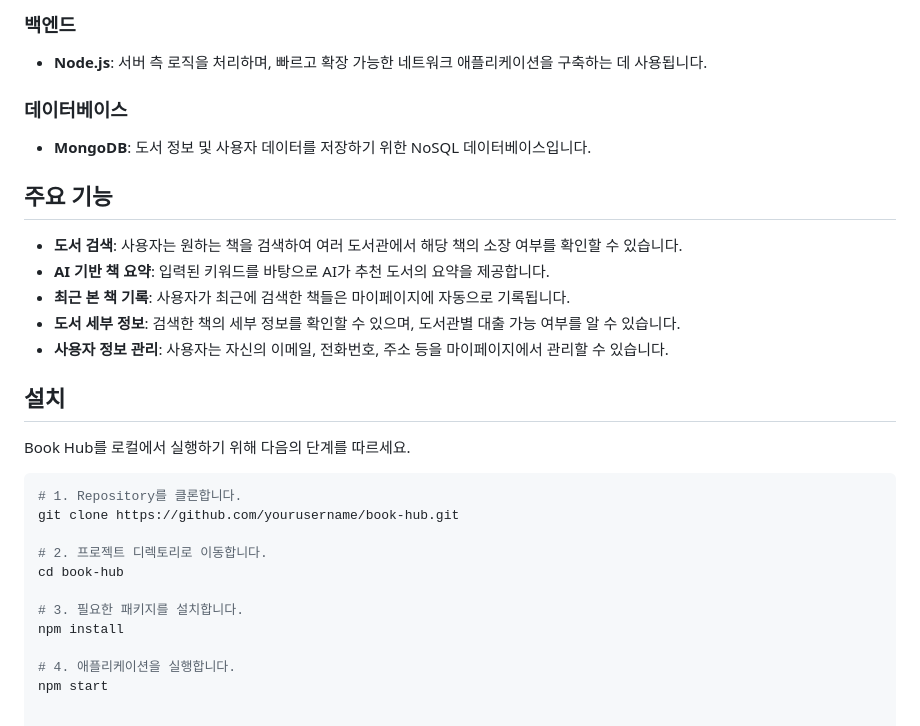
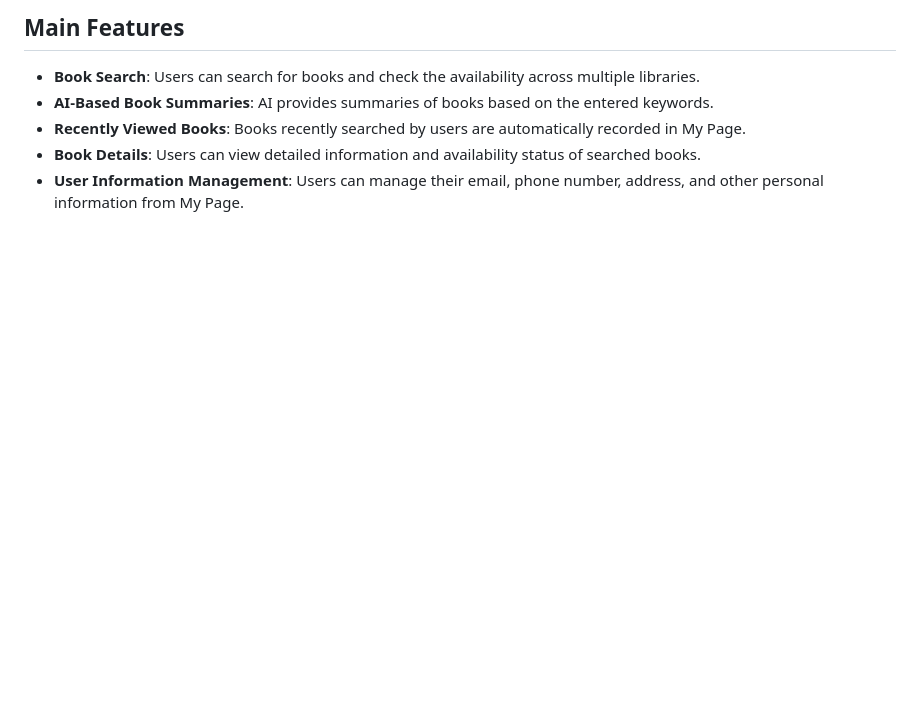
Before and after one commit to KJWoo99/BookHub, a Markdown page: README.md, the part around one of its changes. GitHub-like rendering; blank space fills up the shorter version.

````diff
--- a/README.md
+++ b/README.md
@@ -64,29 +55,7 @@ Book Hub는 다음과 같은 기술 스택을 사용하여 개발되었습니다
 
-### 백엔드
-- **Node.js**: 서버 측 로직을 처리하며, 빠르고 확장 가능한 네트워크 애플리케이션을 구축하는 데 사용됩니다.
-
-### 데이터베이스
-- **MongoDB**: 도서 정보 및 사용자 데이터를 저장하기 위한 NoSQL 데이터베이스입니다.
-
-## 주요 기능
-- **도서 검색**: 사용자는 원하는 책을 검색하여 여러 도서관에서 해당 책의 소장 여부를 확인할 수 있습니다.
-- **AI 기반 책 요약**: 입력된 키워드를 바탕으로 AI가 추천 도서의 요약을 제공합니다.
-- **최근 본 책 기록**: 사용자가 최근에 검색한 책들은 마이페이지에 자동으로 기록됩니다.
-- **도서 세부 정보**: 검색한 책의 세부 정보를 확인할 수 있으며, 도서관별 대출 가능 여부를 알 수 있습니다.
-- **사용자 정보 관리**: 사용자는 자신의 이메일, 전화번호, 주소 등을 마이페이지에서 관리할 수 있습니다.
-
-## 설치
-Book Hub를 로컬에서 실행하기 위해 다음의 단계를 따르세요.
-
-```bash
-# 1. Repository를 클론합니다.
-git clone https://github.com/yourusername/book-hub.git
-
-# 2. 프로젝트 디렉토리로 이동합니다.
-cd book-hub
-
-# 3. 필요한 패키지를 설치합니다.
-npm install
-
-# 4. 애플리케이션을 실행합니다.
-npm start
+## Main Features
+- **Book Search**: Users can search for books and check the availability across multiple libraries.
+- **AI-Based Book Summaries**: AI provides summaries of books based on the entered keywords.
+- **Recently Viewed Books**: Books recently searched by users are automatically recorded in My Page.
+- **Book Details**: Users can view detailed information and availability status of searched books.
+- **User Information Management**: Users can manage their email, phone number, address, and other personal information from My Page.
````
Also changed, not shown: other parts of README.md (+31 -40 lines).
